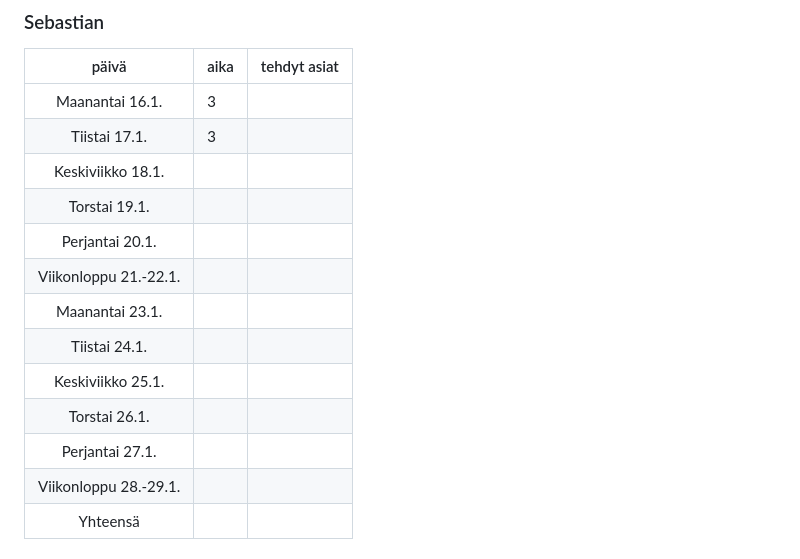
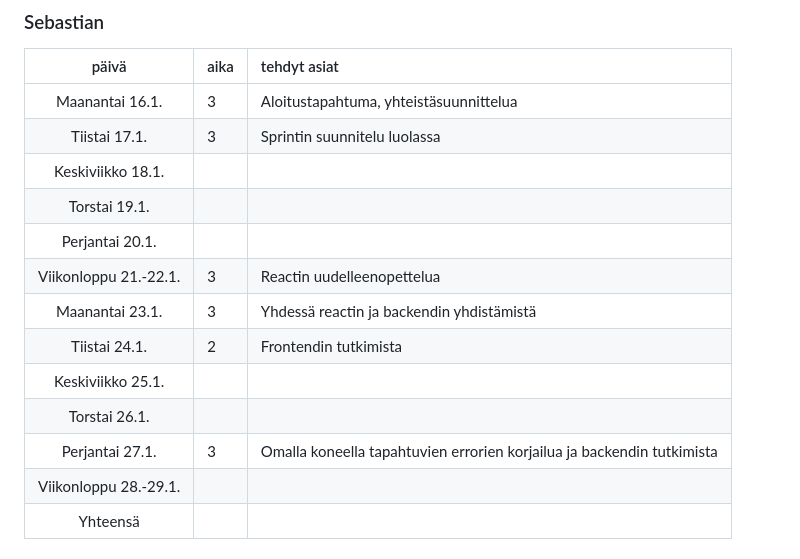
Before and after one commit to movie-book-recommender/movie-book-recommender-project, a Markdown page: Documentation/reports/sprint0.md, the part around the change. Drawn GitHub-style.

```diff
--- a/Documentation/reports/sprint0.md
+++ b/Documentation/reports/sprint0.md
@@ -106,17 +106,17 @@
 ### Sebastian
 | päivä | aika | tehdyt asiat  |
 | :----:|:-----| :-----|
-| Maanantai 16.1.| 3 | |
-|Tiistai 17.1.| 3 | |
+| Maanantai 16.1.| 3 |Aloitustapahtuma, yhteistäsuunnittelua |
+|Tiistai 17.1.| 3 |Sprintin suunnitelu luolassa |
 |Keskiviikko 18.1.| | |
 |Torstai 19.1.| | |
 |Perjantai 20.1.| | |
-|Viikonloppu 21.-22.1.| | |
-|Maanantai 23.1.|||
-|Tiistai 24.1.||
+|Viikonloppu 21.-22.1.|3 |Reactin uudelleenopettelua |
+|Maanantai 23.1.|3|Yhdessä reactin ja backendin yhdistämistä|
+|Tiistai 24.1.|2|Frontendin tutkimista|
 |Keskiviikko 25.1.|||
 |Torstai 26.1.|||
-|Perjantai 27.1.|||
+|Perjantai 27.1.|3|Omalla koneella tapahtuvien errorien korjailua ja backendin tutkimista|
 |Viikonloppu 28.-29.1.|||
 |Yhteensä| | |
 
```
